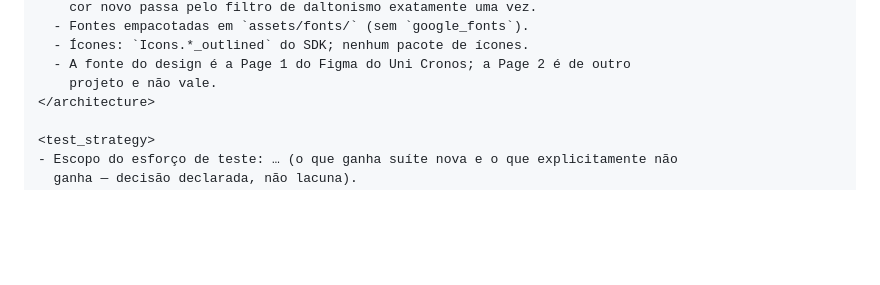
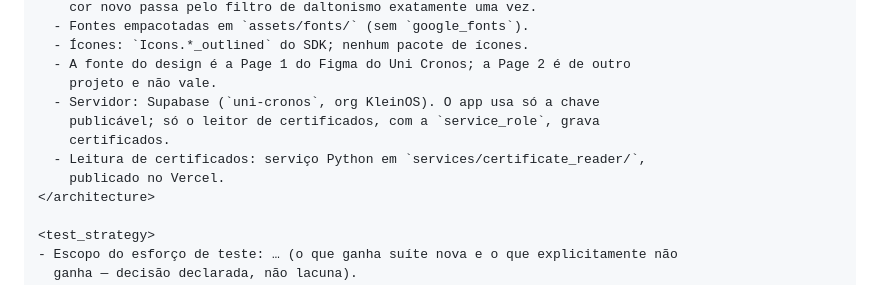
Before and after one commit to Vitor-Klein/Uni-Crono, a Markdown page: CLAUDE.md, the part around the change. Drawn GitHub-style; blank space fills up the shorter version.

Commit message:
docs: trava o Supabase como servidor e o leitor de certificados em Python

```diff
--- a/CLAUDE.md
+++ b/CLAUDE.md
@@ -76,6 +76,11 @@ está lá.
   - Ícones: `Icons.*_outlined` do SDK; nenhum pacote de ícones.
   - A fonte do design é a Page 1 do Figma do Uni Cronos; a Page 2 é de outro
     projeto e não vale.
+  - Servidor: Supabase (`uni-cronos`, org KleinOS). O app usa só a chave
+    publicável; só o leitor de certificados, com a `service_role`, grava
+    certificados.
+  - Leitura de certificados: serviço Python em `services/certificate_reader/`,
+    publicado no Vercel.
 </architecture>
 
 <test_strategy>
```
